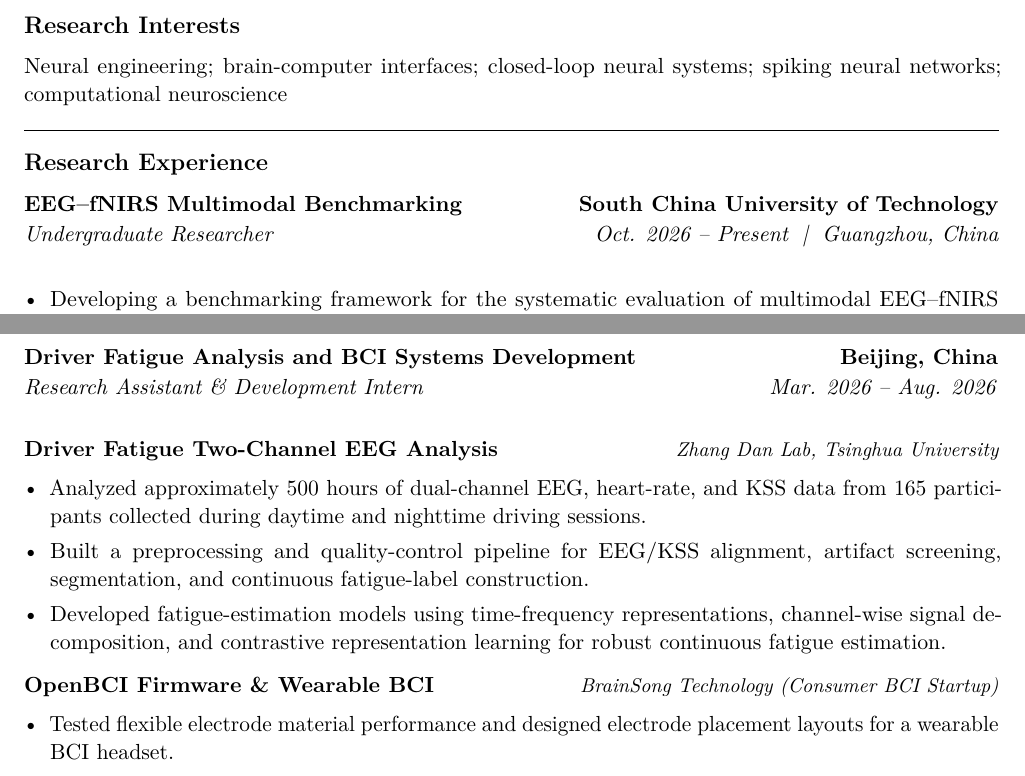
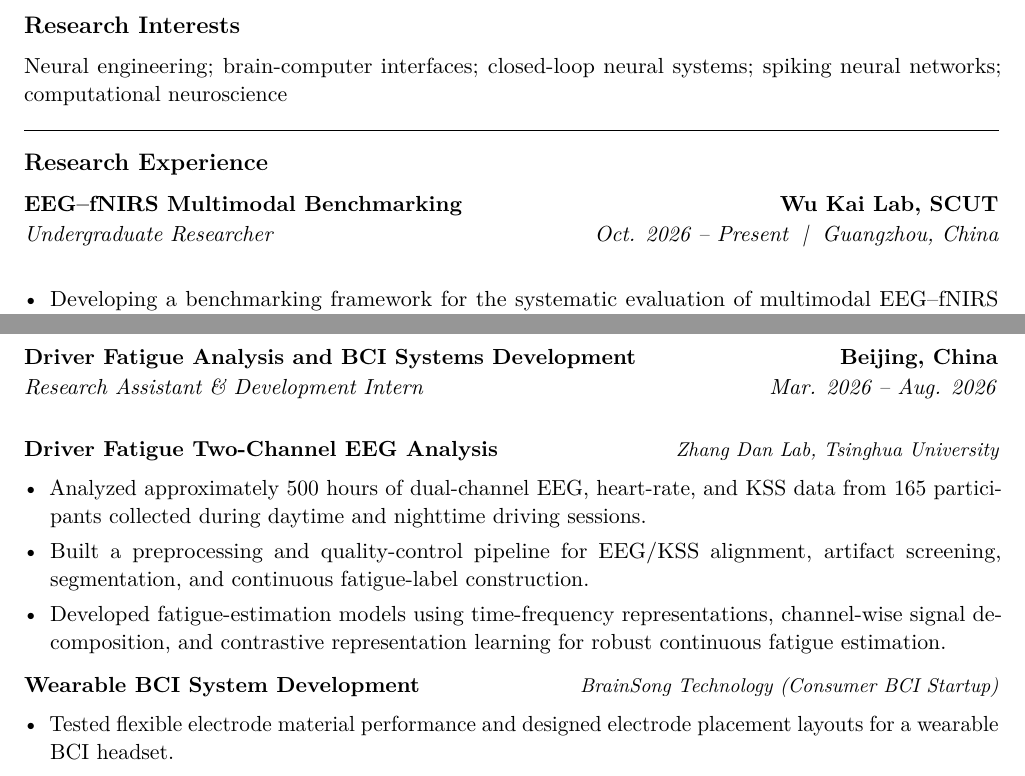
Before and after one commit to vexpaer/cv, a LaTeX CV (cv.tex): two parts of pages 1 and 2 of 2, joined at a grey line, cut so that both start at the same text. Compiled offline with pdfLaTeX.

Commit message:
Refine research experience headings and affiliations

```diff
--- a/cv.tex
+++ b/cv.tex
@@ -155,7 +155,7 @@ computational neuroscience
 
 \researchentry
 {EEG--fNIRS Multimodal Benchmarking}
-{South China University of Technology}
+{Wu Kai Lab, SCUT}
 {Undergraduate Researcher}
 {Oct. 2026 -- Present}
 {Guangzhou, China}
@@ -206,7 +206,7 @@ computational neuroscience
 
 \Needspace{12\baselineskip}
 \projectorgtitle
-{OpenBCI Firmware \& Wearable BCI}
+{Wearable BCI System Development}
 {BrainSong Technology (Consumer BCI Startup)}
 \begin{itemize}
   \item Tested flexible electrode material performance and designed
```
Also changed, not shown: 1 other file.
